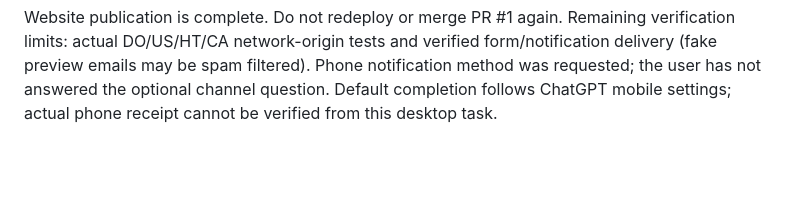
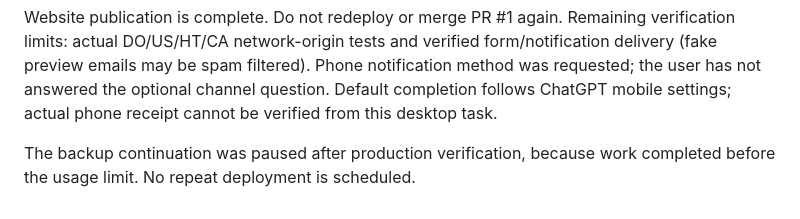
Before and after one commit to adsvioagency/adsvioagency, a Markdown page: docs/MULTILINGUAL-PROGRESS.md, the part around the change. GitHub-like rendering; blank space fills up the shorter version.

Commit message:
Close the usage-reset continuation checkpoint [skip netlify]

```diff
--- a/docs/MULTILINGUAL-PROGRESS.md
+++ b/docs/MULTILINGUAL-PROGRESS.md
@@ -93,3 +93,6 @@ verified form/notification delivery (fake preview emails may be spam filtered).
 Phone notification method was requested; the user has not answered the
 optional channel question. Default completion follows ChatGPT mobile settings;
 actual phone receipt cannot be verified from this desktop task.
+
+The backup continuation was paused after production verification, because
+work completed before the usage limit. No repeat deployment is scheduled.
```
